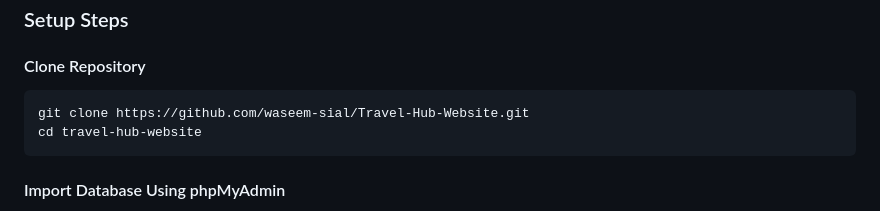
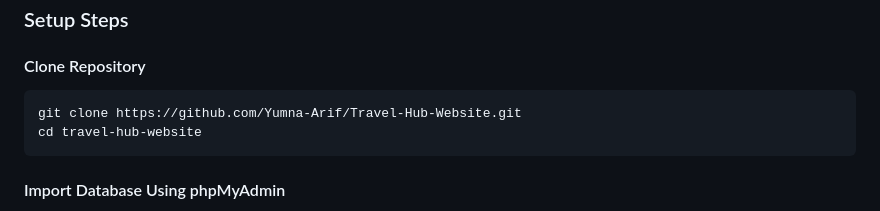
Before and after one commit to Yumna-Arif/Travel-Hub-Website, a Markdown page: README.md, the part around the change. GitHub-like rendering.

````diff
--- a/README.md
+++ b/README.md
@@ -106,7 +106,7 @@ Compatible with:
 
 #### Clone Repository
 ```bash
-git clone https://github.com/waseem-sial/Travel-Hub-Website.git
+git clone https://github.com/Yumna-Arif/Travel-Hub-Website.git
 cd travel-hub-website
 ```
 
````
